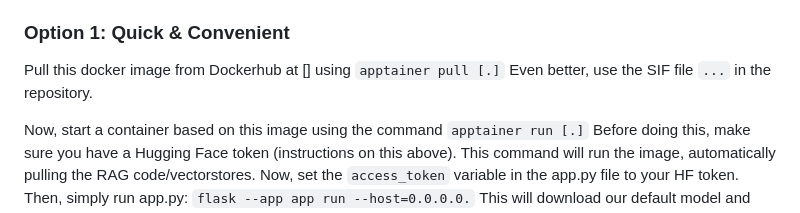
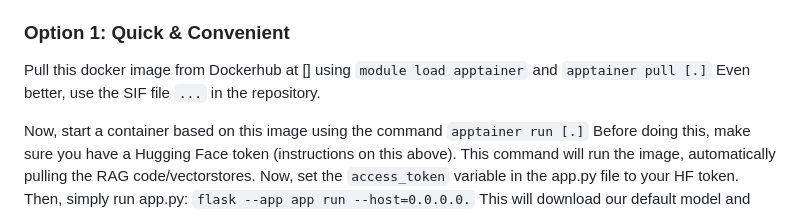
Before and after one commit to mit-orcd/rag-testing, a Markdown page: README.md, the part around the change. Rendered like a GitHub page.

```diff
--- a/README.md
+++ b/README.md
@@ -15,7 +15,7 @@ Note that some of the Hugging Face LLMs are gated; to run these, you'll need to
 
 
 ### Option 1: Quick & Convenient
-Pull this docker image from Dockerhub at [] using `apptainer pull [.]` Even better, use the SIF file `...` in the repository.
+Pull this docker image from Dockerhub at [] using `module load apptainer` and `apptainer pull [.]` Even better, use the SIF file `...` in the repository.
 
 Now, start a container based on this image using the command `apptainer run [.]` Before doing this, make sure you have a Hugging Face token (instructions on this above). This command will run the image, automatically pulling the RAG code/vectorstores. Now, set the `access_token` variable in the app.py file to your HF token. Then, simply run app.py: `flask --app app run --host=0.0.0.0.` This will download our default model and start a Flask server on an available local port.
 
```
